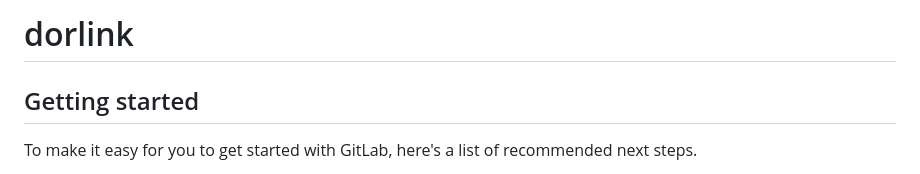
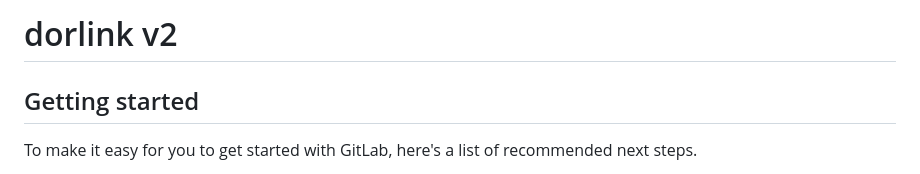
Before and after one commit to ipradipnalwaya/dorlink, a Markdown page: README.md, the part around the change. Drawn GitHub-style.

Commit message:
Update README.md
commit v2

```diff
--- a/README.md
+++ b/README.md
@@ -1,4 +1,4 @@
-# dorlink
+# dorlink v2
 
 
 
```
